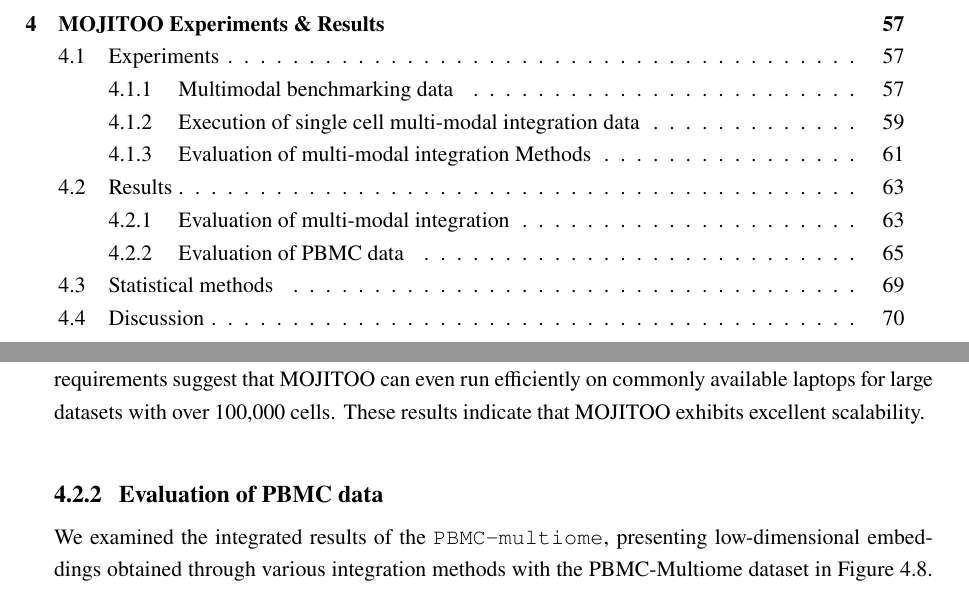
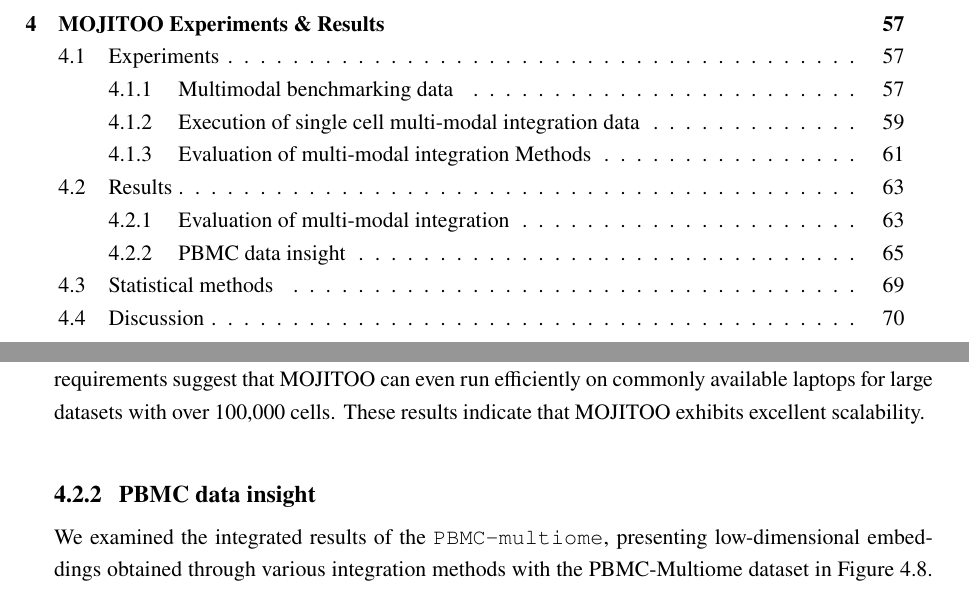
Before and after one commit to chengmingbo/Thesis_Mingbo, a LaTeX thesis (thesis.tex, which reads chapter4/chapter4.tex): two parts of pages 20 and 85 of 119 before the commit and two parts of pages 20 and 85 of 117 after it, joined at a grey line, cut so that both start at the same text. Compiled offline with pdfLaTeX.

```diff
--- a/chapter4/chapter4.tex
+++ b/chapter4/chapter4.tex
@@ -228,7 +228,7 @@
 	\label{fig:time_memory}
 \end{figure}
 
-\subsection{Evaluation of PBMC data}
+\subsection{PBMC data insight}
 We examined the integrated results of the \texttt{PBMC-multiome}, presenting low-dimensional embeddings obtained through various integration methods with the PBMC-Multiome dataset in \fref{fig:pbmc_multiome_umap}.
 \begin{figure}[!ht]
 	\centering
```
Also changed, not shown: chapter1/figs/multimodal_schematic/fig.pdf, chapter4/figs/MOJITOO_bench_metrics/fig.pdf, chapter7/chapter6.tex (renamed from chapter6/chapter6.tex).
